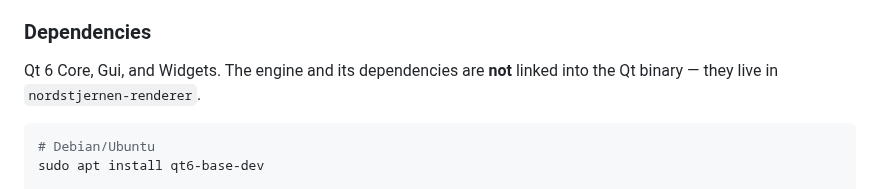
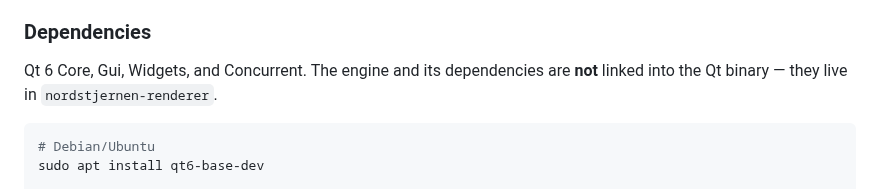
Before and after one commit to FoxNick/nordstjernen, a Markdown page: docs/qt.md, the part around the change. GitHub-like rendering.

Commit message:
docs: fix three missing required-dependency references
Each of these is a documented build/runtime dependency that the build
system actually requires but the docs omitted:

- qt.md: the Qt 6 frontend links Qt's Concurrent module
  (src/qt/meson.build requests ['Core','Gui','Widgets','Concurrent']
  and pack-linux.sh's INSTALL note lists it), but the Dependencies
  section listed only Core/Gui/Widgets.

- Windows.md: librsvg is a hard dependency (meson.build:
  required: not is_android) and windows.yml CI installs
  mingw-w64-x86_64-librsvg, but the MSYS2 pacman command omitted it,
  so a fresh setup following the doc fails at `meson setup`.

- README.md: OpenSSL/libcrypto is a hard meson dependency
  (libcrypto = dependency('libcrypto')) backing crypto.subtle, and
  libssl-dev is already in the apt build line, but the "Required
  system libraries" table had no row for it.

````diff
--- a/docs/qt.md
+++ b/docs/qt.md
@@ -49,8 +49,8 @@ variable.
 
 ### Dependencies
 
-Qt 6 Core, Gui, and Widgets. The engine and its dependencies are **not**
-linked into the Qt binary — they live in `nordstjernen-renderer`.
+Qt 6 Core, Gui, Widgets, and Concurrent. The engine and its dependencies are
+**not** linked into the Qt binary — they live in `nordstjernen-renderer`.
 
 ```sh
 # Debian/Ubuntu
````
Also changed, not shown: README.md (+1 -0 lines), docs/Windows.md (+1 -0 lines).
